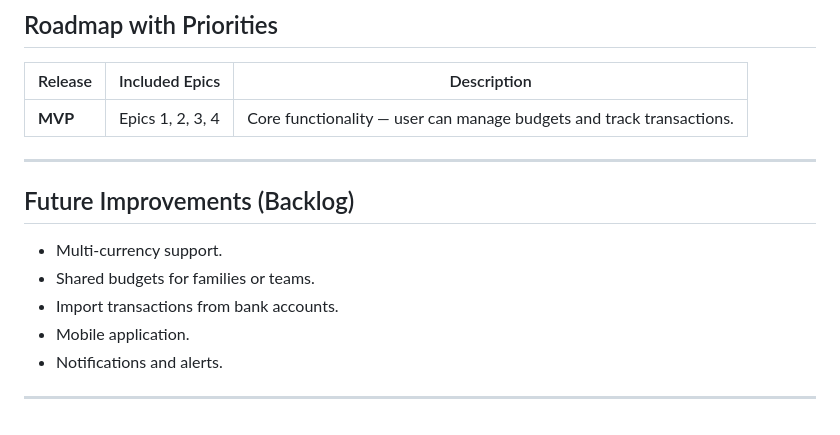
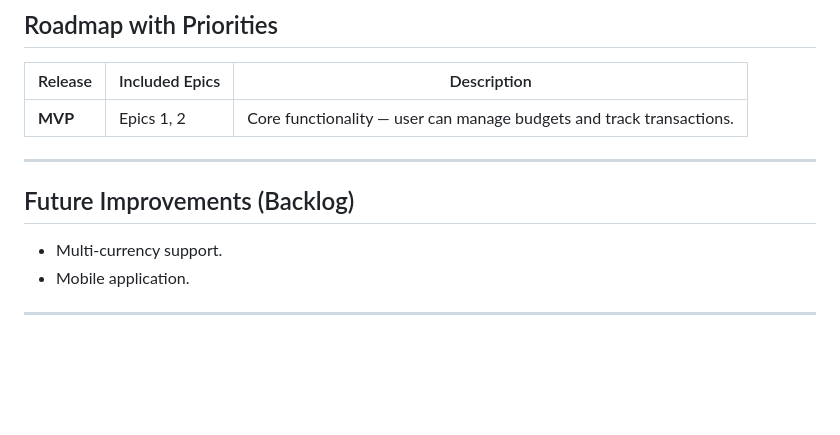
Before and after one commit to asilmb/business-card-project-wallet, a Markdown page: README.md, the part around the change. Rendered like a GitHub page; blank space fills up the shorter version.

Commit message:
remove stages

```diff
--- a/README.md
+++ b/README.md
@@ -85,15 +85,12 @@
 
 | Release | Included Epics | Description |
 |----------|----------------|-------------|
-| **MVP** | Epics 1, 2, 3, 4 | Core functionality — user can manage budgets and track transactions. |
+| **MVP** | Epics 1, 2 | Core functionality — user can manage budgets and track transactions. |
 
 ---
 
 ## Future Improvements (Backlog)
 - Multi-currency support.
-- Shared budgets for families or teams.
-- Import transactions from bank accounts.
 - Mobile application.
-- Notifications and alerts.
 
 ---
```
